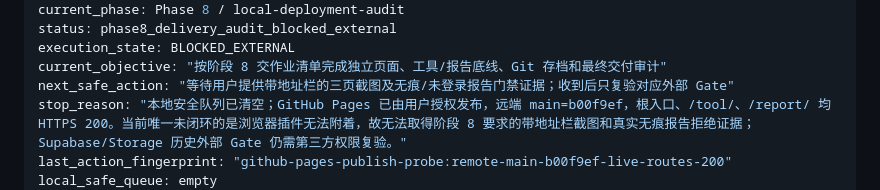
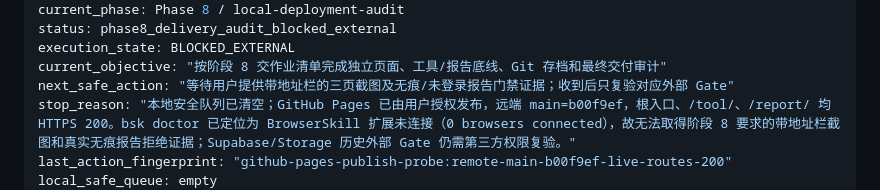
Before and after one commit to UPJacky/Amazon-Keyword-Command-Center-YX, a Markdown page: PROJECT_STATUS.md, the part around one of its changes. Rendered like a GitHub page.

Commit message:
docs: record browser automation blocker

```diff
--- a/PROJECT_STATUS.md
+++ b/PROJECT_STATUS.md
@@ -8,7 +8,7 @@ status: phase8_delivery_audit_blocked_external
 execution_state: BLOCKED_EXTERNAL
 current_objective: "按阶段 8 交作业清单完成独立页面、工具/报告底线、Git 存档和最终交付审计"
 next_safe_action: "等待用户提供带地址栏的三页截图及无痕/未登录报告门禁证据；收到后只复验对应外部 Gate"
-stop_reason: "本地安全队列已清空；GitHub Pages 已由用户授权发布，远端 main=b00f9ef，根入口、/tool/、/report/ 均 HTTPS 200。当前唯一未闭环的是浏览器插件无法附着，故无法取得阶段 8 要求的带地址栏截图和真实无痕报告拒绝证据；Supabase/Storage 历史外部 Gate 仍需第三方权限复验。"
+stop_reason: "本地安全队列已清空；GitHub Pages 已由用户授权发布，远端 main=b00f9ef，根入口、/tool/、/report/ 均 HTTPS 200。bsk doctor 已定位为 BrowserSkill 扩展未连接（0 browsers connected），故无法取得阶段 8 要求的带地址栏截图和真实无痕报告拒绝证据；Supabase/Storage 历史外部 Gate 仍需第三方权限复验。"
 last_action_fingerprint: "github-pages-publish-probe:remote-main-b00f9ef-live-routes-200"
 local_safe_queue: empty
 external_blockers_only: true
```
Also changed, not shown: other parts of PROJECT_STATUS.md (+1 -1 lines).
